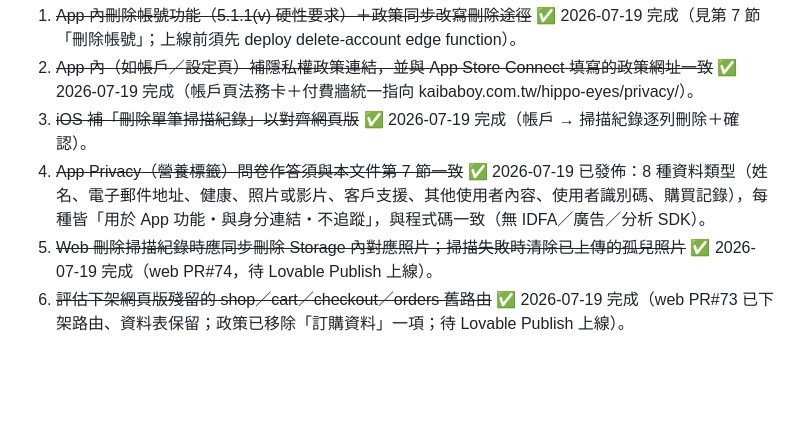
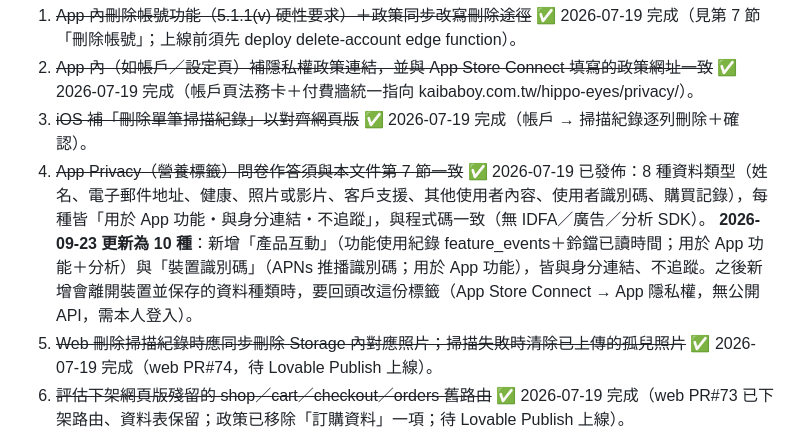
Before and after one commit to carefreeman1018-design/kaibaboy-website, a Markdown page: 河馬眼睛-產品事實.md, the part around the change. GitHub-like rendering; blank space fills up the shorter version.

Commit message:
產品事實：App 隱私權標籤 2026-09-23 更新為 10 種（補產品互動、裝置識別碼）
Co-Authored-By: Claude Opus 5.5 <noreply@anthropic.com>

```diff
--- a/河馬眼睛-產品事實.md
+++ b/河馬眼睛-產品事實.md
@@ -176,6 +176,7 @@ AI 評級規則重點（食品，「優先看添加物、其次營養標示」
 2. ~~App 內（如帳戶／設定頁）補隱私權政策連結，並與 App Store Connect 填寫的政策網址一致~~ ✅ 2026-07-19 完成（帳戶頁法務卡＋付費牆統一指向 kaibaboy.com.tw/hippo-eyes/privacy/）。
 3. ~~iOS 補「刪除單筆掃描紀錄」以對齊網頁版~~ ✅ 2026-07-19 完成（帳戶 → 掃描紀錄逐列刪除＋確認）。
 4. ~~App Privacy（營養標籤）問卷作答須與本文件第 7 節一致~~ ✅ 2026-07-19 已發佈：8 種資料類型（姓名、電子郵件地址、健康、照片或影片、客戶支援、其他使用者內容、使用者識別碼、購買記錄），每種皆「用於 App 功能・與身分連結・不追蹤」，與程式碼一致（無 IDFA／廣告／分析 SDK）。
+   **2026-09-23 更新為 10 種**：新增「產品互動」（功能使用紀錄 feature_events＋鈴鐺已讀時間；用於 App 功能＋分析）與「裝置識別碼」（APNs 推播識別碼；用於 App 功能），皆與身分連結、不追蹤。之後新增會離開裝置並保存的資料種類時，要回頭改這份標籤（App Store Connect → App 隱私權，無公開 API，需本人登入）。
 5. ~~Web 刪除掃描紀錄時應同步刪除 Storage 內對應照片；掃描失敗時清除已上傳的孤兒照片~~ ✅ 2026-07-19 完成（web PR#74，待 Lovable Publish 上線）。
 6. ~~評估下架網頁版殘留的 shop／cart／checkout／orders 舊路由~~ ✅ 2026-07-19 完成（web PR#73 已下架路由、資料表保留；政策已移除「訂購資料」一項；待 Lovable Publish 上線）。
 7. ~~Guideline 4.8：全程需登入且有 Google 登入，卻無 Sign in with Apple~~ ✅ 2026-07-23 完成（見第 7 節；真機驗證登入成功）。
```
